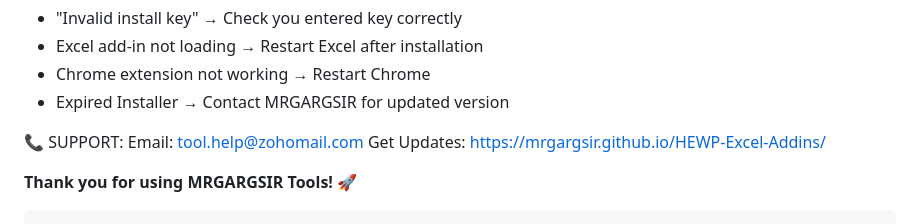
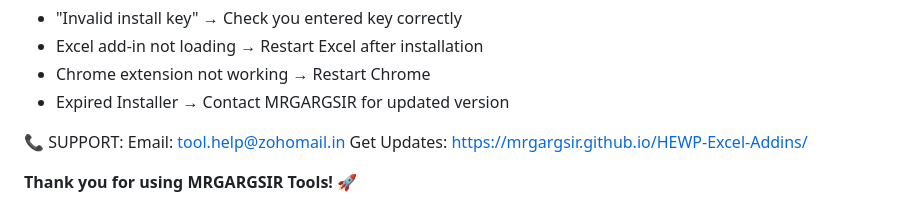
Before and after one commit to mrgargsir/HEWP-Excel-Addins, a Markdown page: README.md, the part around the change. Drawn GitHub-style.

````diff
--- a/README.md
+++ b/README.md
@@ -128,9 +128,7 @@ SYSTEM REQUIREMENTS:
 - Expired Installer → Contact MRGARGSIR for updated version
 
 📞 SUPPORT:
-Email: tool.help@zohomail.com
+Email: tool.help@zohomail.in
 Get Updates: https://mrgargsir.github.io/HEWP-Excel-Addins/
 
 **Thank you for using MRGARGSIR Tools!** 🚀
-
-```
````
